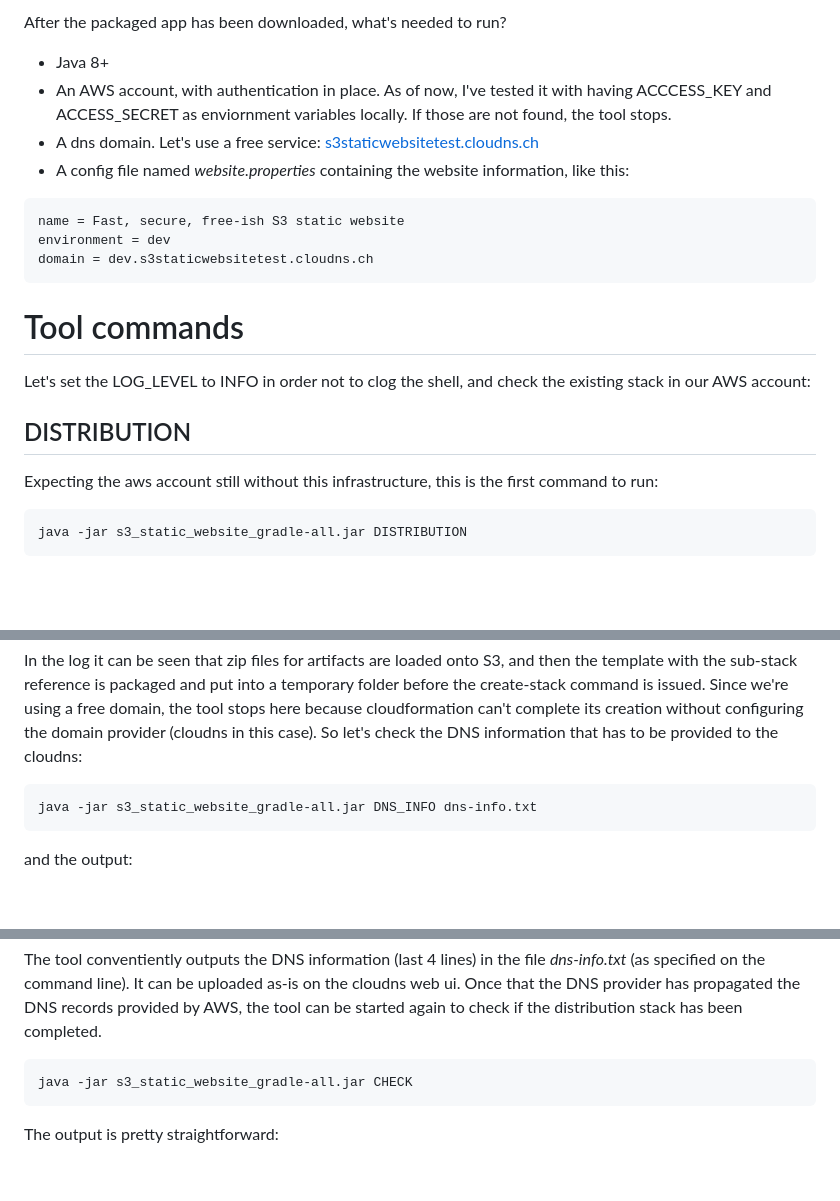
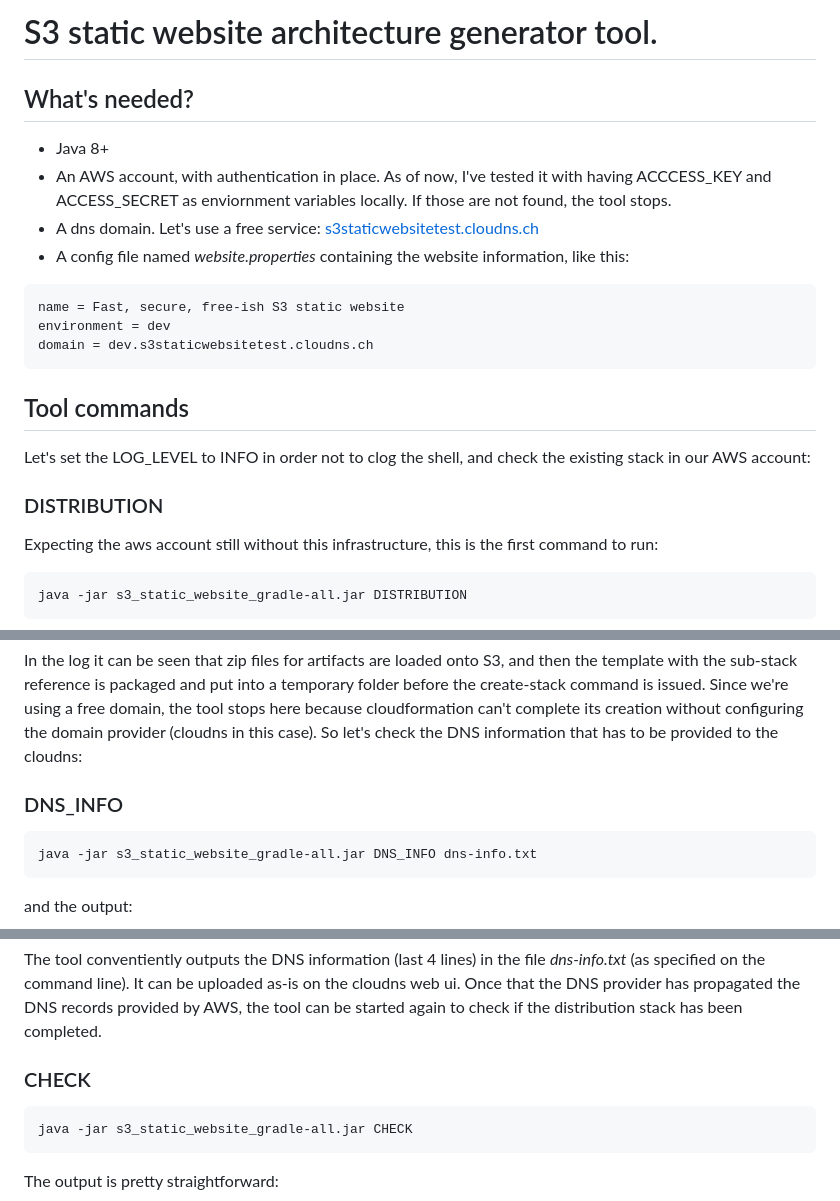
Before and after one commit to maguzzi/s3_static_website_gradle, a Markdown page: README.md, 3 parts joined by grey strips. Drawn GitHub-style; blank space fills up the shorter version.

````diff
--- a/README.md
+++ b/README.md
@@ -1,4 +1,7 @@
-After the packaged app has been downloaded, what's needed to run?
+# S3 static website architecture generator tool.
+
+## What's needed?
+
 - Java 8+
 - An AWS account, with authentication in place. As of now, I've tested it with having ACCCESS_KEY and ACCESS_SECRET as enviornment variables locally. If those are not found, the tool stops.
 - A dns domain. Let's use a free service: [s3staticwebsitetest.cloudns.ch](s3staticwebsitetest.cloudns.ch)
@@ -8,10 +11,10 @@ name = Fast, secure, free-ish S3 static website
 environment = dev
 domain = dev.s3staticwebsitetest.cloudns.ch
 ```
-# Tool commands
+## Tool commands
 Let's set the LOG_LEVEL to INFO in order not to clog the shell, and check the existing stack in our AWS account:
 
-## DISTRIBUTION
+### DISTRIBUTION
 Expecting the aws account still without this infrastructure, this is the first command to run:
 
 ```
@@ -85,6 +88,9 @@ It then continues to prepare the files that will be needed for the distribution
 ```
 In the log it can be seen that zip files for artifacts are loaded onto S3, and then the template with the sub-stack reference is packaged and put into a temporary folder before the create-stack command is issued.
 Since we're using a free domain, the tool stops here because cloudformation can't complete its creation without configuring the domain provider (cloudns in this case). So let's check the DNS information that has to be provided to the cloudns:
+
+### DNS_INFO
+
 ```
 java -jar s3_static_website_gradle-all.jar DNS_INFO dns-info.txt
 ```
@@ -116,6 +122,9 @@ and the output:
 The tool conventiently outputs the DNS information (last 4 lines) in the file *dns-info.txt* (as specified on the command line).
 It can be uploaded as-is on the cloudns web ui.
 Once that the DNS provider has propagated the DNS records provided by AWS, the tool can be started again to check if the distribution stack has been completed.
+
+### CHECK
+
 ```
 java -jar s3_static_website_gradle-all.jar CHECK
 ```
````
Also changed, not shown: other parts of README.md (+3 -0 lines).
